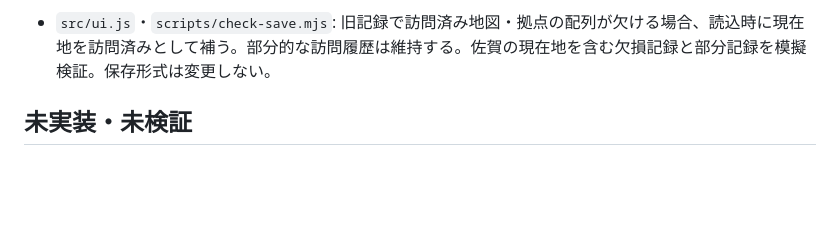
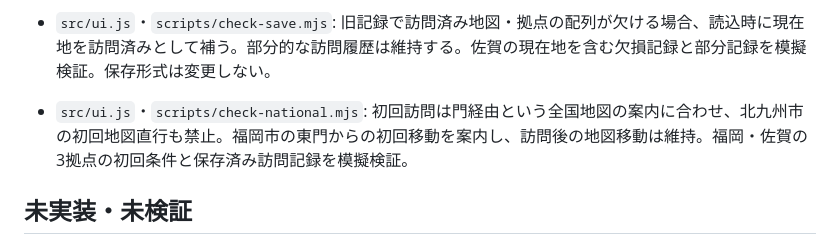
Before and after one commit to Yoshi2026s/toplivermichi-kyushu, a Markdown page: docs/UPDATE_PROGRESS.md, the part around the change. Rendered like a GitHub page; blank space fills up the shorter version.

Commit message:
Require gate for first Kitakyushu visit on national map

```diff
--- a/docs/UPDATE_PROGRESS.md
+++ b/docs/UPDATE_PROGRESS.md
@@ -107,6 +107,7 @@
 - `src/ui.js`・`scripts/check-national.mjs`: ローカルブラウザーで全国地図の実装済み3経路・訪問済み1/2県を確認。未実装の拠点を「未解放」と表示すると進行による解放を誤示するため、「拠点候補・未収録・移動不可」へ変更し、模擬検証。佐賀への実移動は未検証。
 - `src/ui.js`・`scripts/check-national.mjs`: ローカルブラウザーで唐津市の東門から佐賀市へ初回移動し、全国地図から唐津市へ戻って佐賀市へ再訪できることを確認。旅程枠は6→5→4→3、訪問後に佐賀市の地図移動が有効になった。県の訪問数だけでは市の到達状況が分からないため、実装済み拠点の訪問数を併記し、模擬検証。保存形式は変更しない。
 - `src/ui.js`・`scripts/check-save.mjs`: 旧記録で訪問済み地図・拠点の配列が欠ける場合、読込時に現在地を訪問済みとして補う。部分的な訪問履歴は維持する。佐賀の現在地を含む欠損記録と部分記録を模擬検証。保存形式は変更しない。
+- `src/ui.js`・`scripts/check-national.mjs`: 初回訪問は門経由という全国地図の案内に合わせ、北九州市の初回地図直行も禁止。福岡市の東門からの初回移動を案内し、訪問後の地図移動は維持。福岡・佐賀の3拠点の初回条件と保存済み訪問記録を模擬検証。
 
 ## 未実装・未検証
 
```
